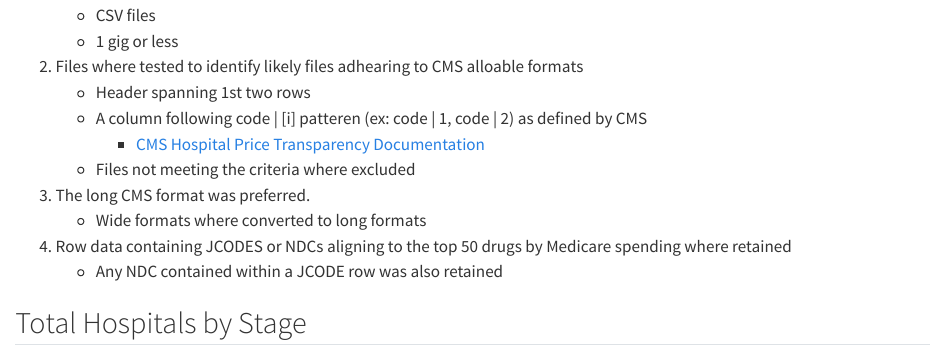
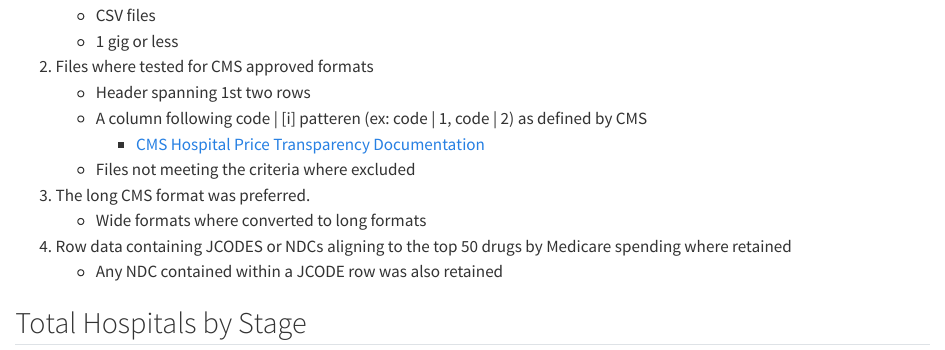
Before and after one commit to mwine81/HOSPITAL_OVERVIEW_v2, a Quarto document (overview.qmd): the page in a window 1100 px wide, from 280 px down. Rendered offline with R 4.5, knitr and Pandoc in place of Quarto, with nearby package versions; some code elsewhere in the file could not run offline.

Commit message:
Fix wording for clarity in CMS format testing description

```diff
--- a/overview.qmd
+++ b/overview.qmd
@@ -38,7 +38,7 @@ flowchart LR
 1. Files where downloaded from the PRA Website
     + CSV files
     + 1 gig or less
-2. Files where tested to identify likely files adhearing to CMS alloable formats
+2. Files where tested for CMS approved formats
     + Header spanning 1st two rows
     + A column following code | [i] patteren (ex: code | 1, code | 2) as defined by CMS
         + [CMS Hospital Price Transparency Documentation](https://github.com/CMSgov/hospital-price-transparency/tree/master/documentation/CSV)
```
